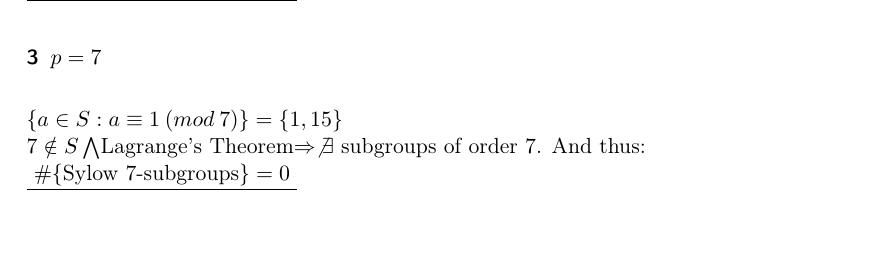
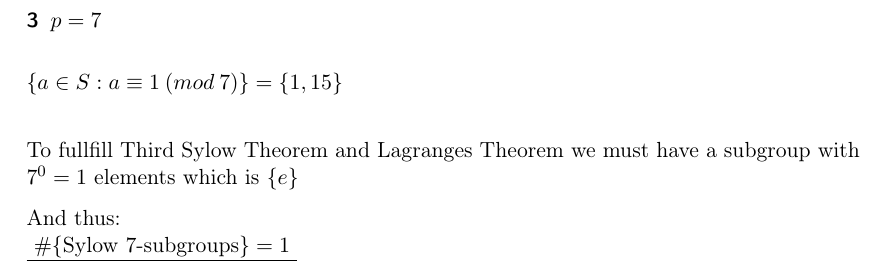
Before and after one commit to Jim-Holmstroem/SF2729, a LaTeX problem sheet (homework7/doc/doc.tex): part of the page before the commit and part of page 2 of 2 after it, cut so that both start at the same text, the shorter picture padded with empty space. Compiled offline with pdfLaTeX.

Commit message:
Fixed Sylow 7-subgroup issue and rerendered PDF

```diff
--- a/homework7/doc/doc.tex
+++ b/homework7/doc/doc.tex
@@ -94,10 +94,14 @@ Which is more then $1$ distinct Sylowgroups which results in:\\
 
 \section{$p=7$}
 $\{ a \in S: a \equiv 1 \:(mod\: 7) \}=\{1,15\}$\\
-$7 \notin S \bigwedge $Lagrange's Theorem$ \Rightarrow \not{\exists}$ subgroups of order $7$.
+
+To fullfill Third Sylow Theorem and Lagranges Theorem we must have a subgroup with $7^0=1$ elements which is $\{e\}$
+
+%$7 \notin S \bigwedge $Lagrange's Theorem$ \Rightarrow \not{\exists}$ subgroups of order $7$.
+
 And thus:\\
 \underline{
-    $\#\{$Sylow $7$-subgroups$\}=0$
+    $\#\{$Sylow $7$-subgroups$\}=1$
 }
 
 \end{solution}
```
Also changed, not shown: homework7/doc/doc.pdf, homework7/doc/doc.tex (2 more changed lines).
